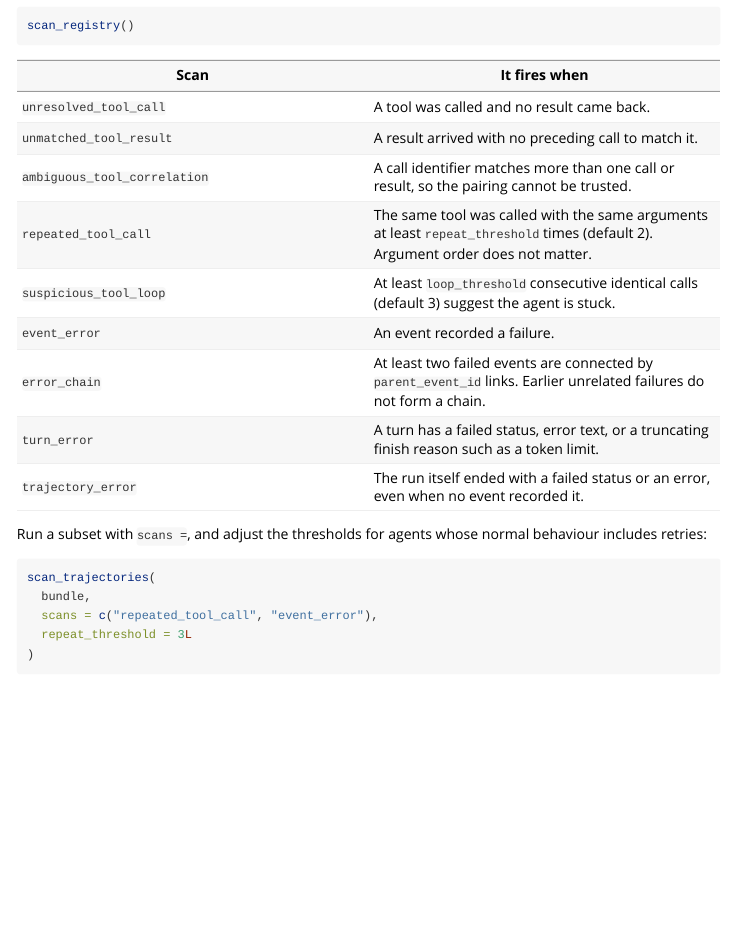
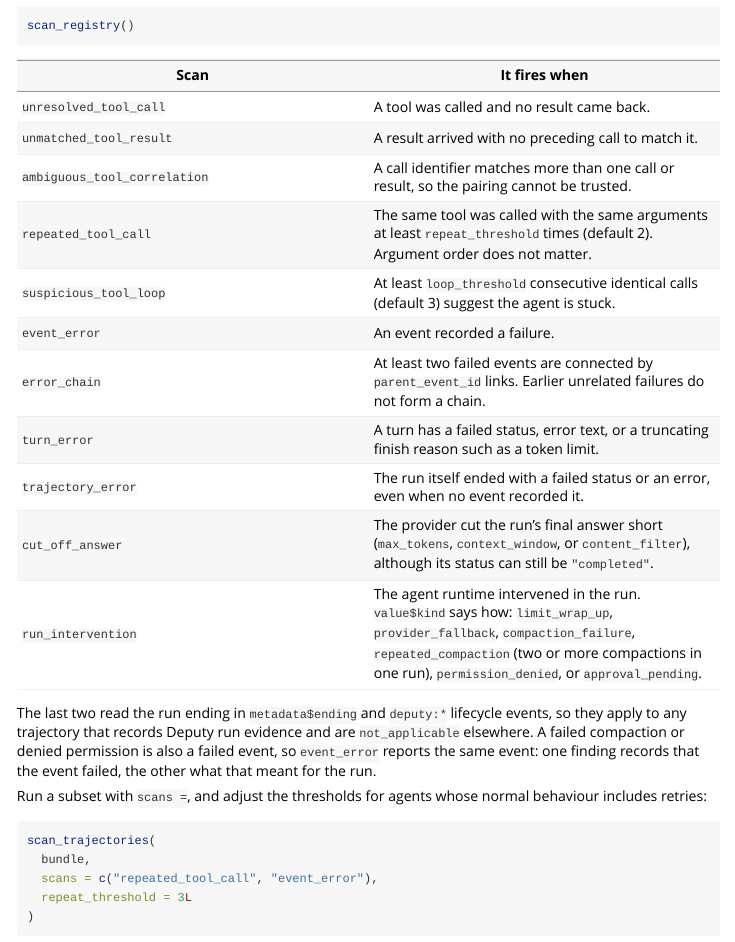
Before and after one commit to JamesHWade/scans, an R Markdown document (vignettes/scans.Rmd): the page in a window 1100 px wide, from 1960 px down. Rendered offline with R 4.5, knitr and Pandoc, with nearby package versions.

Commit message:
Document the Deputy diagnostics
The scan reference, adapter guide, and scanner-assessment design note
describe cut_off_answer and run_intervention, their evidence-based
applicability, and the deliberate overlap with event_error.

Co-Authored-By: Claude Fable 5.2 <noreply@anthropic.com>

```diff
--- a/vignettes/scans.Rmd
+++ b/vignettes/scans.Rmd
@@ -141,6 +141,14 @@
 | `error_chain` | At least two failed events are connected by `parent_event_id` links. Earlier unrelated failures do not form a chain. |
 | `turn_error` | A turn has a failed status, error text, or a truncating finish reason such as a token limit. |
 | `trajectory_error` | The run itself ended with a failed status or an error, even when no event recorded it. |
+| `cut_off_answer` | The provider cut the run's final answer short (`max_tokens`, `context_window`, or `content_filter`), although its status can still be `"completed"`. |
+| `run_intervention` | The agent runtime intervened in the run. `value$kind` says how: `limit_wrap_up`, `provider_fallback`, `compaction_failure`, `repeated_compaction` (two or more compactions in one run), `permission_denied`, or `approval_pending`. |
+
+The last two read the run ending in `metadata$ending` and `deputy:*` lifecycle
+events, so they apply to any trajectory that records Deputy run evidence and
+are `not_applicable` elsewhere. A failed compaction or denied permission is
+also a failed event, so `event_error` reports the same event: one finding
+records that the event failed, the other what that meant for the run.
 
 Run a subset with `scans =`, and adjust the thresholds for agents whose normal
 behaviour includes retries:
```
Also changed, not shown: vignettes/adapters.Rmd (+5 -0 lines), docs/design/scanner-assessments.md.
